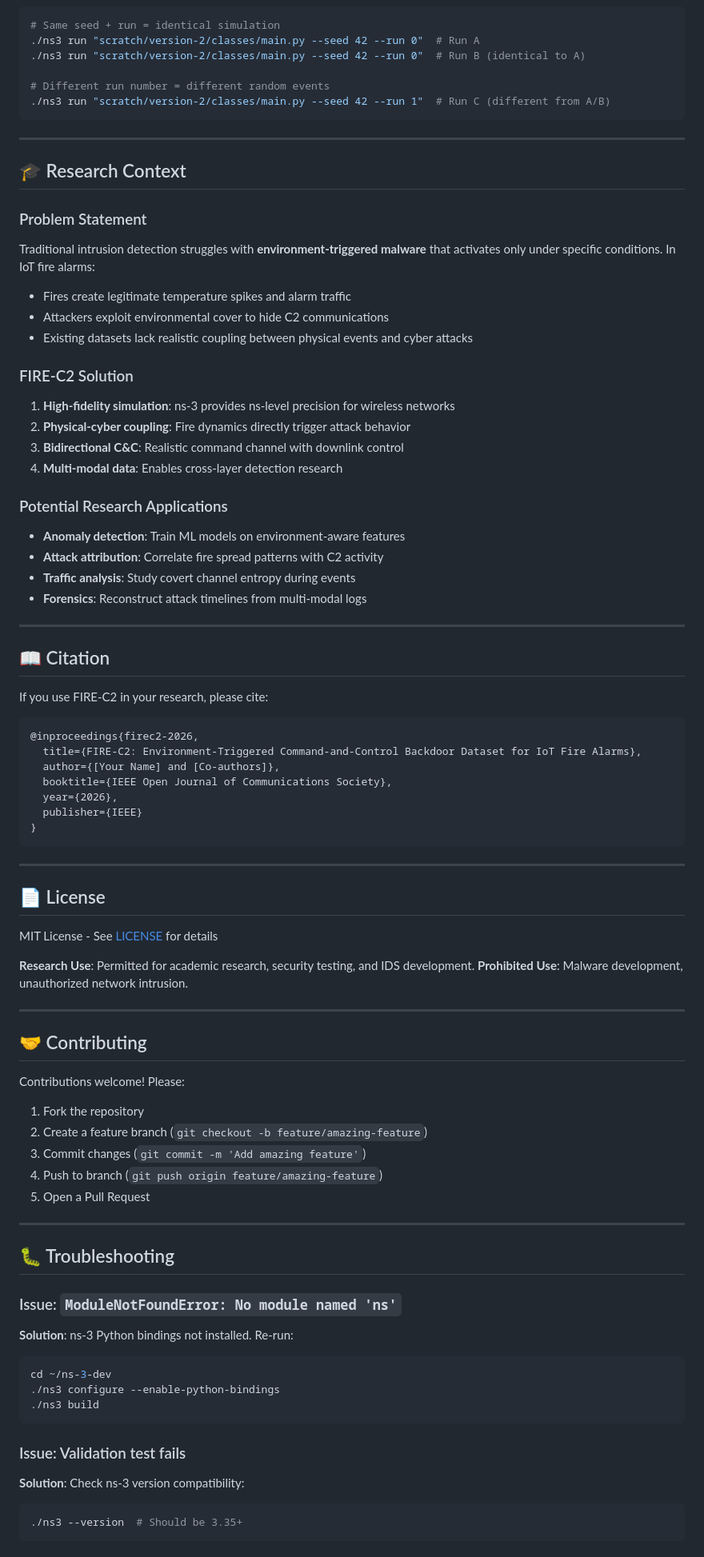
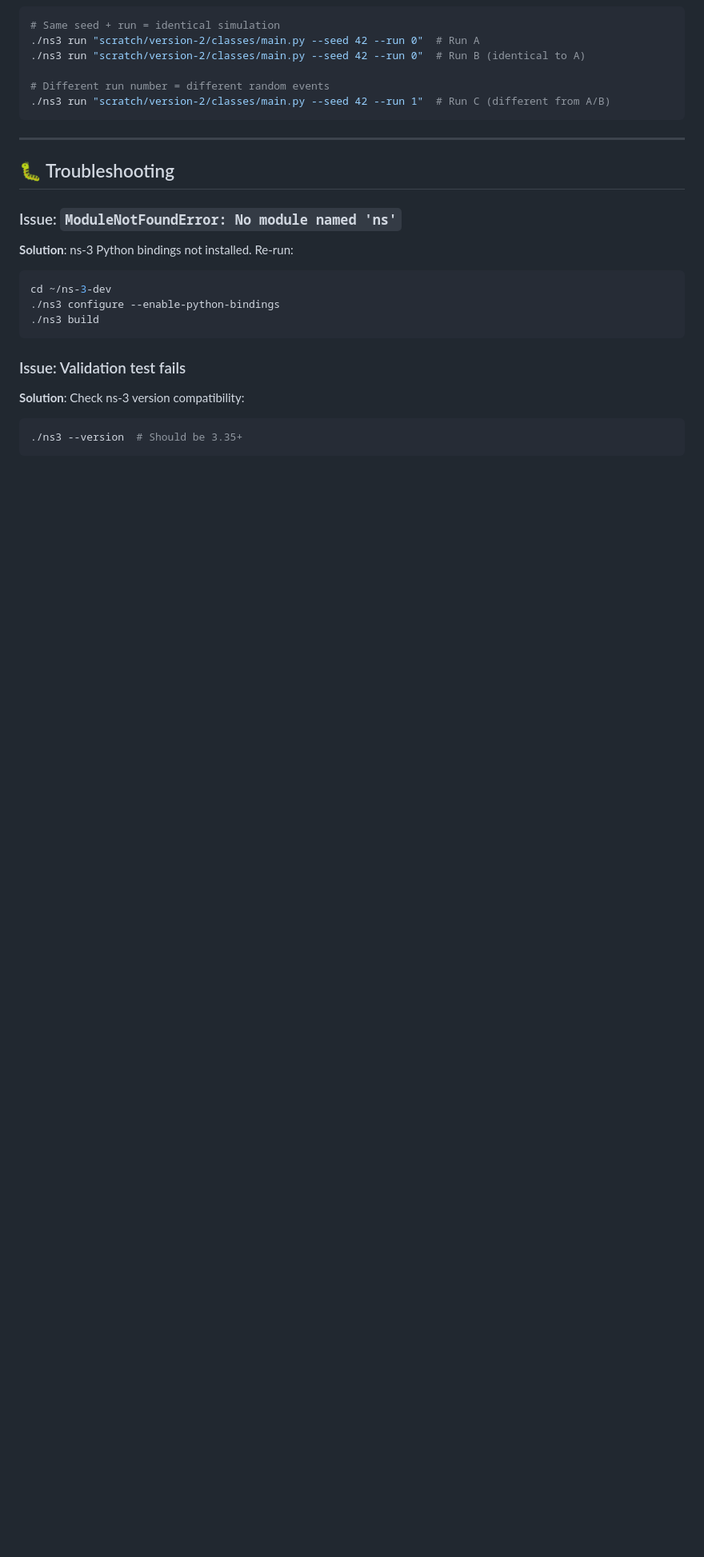
Before and after one commit to rouaamohd/fire-c2-framework, a Markdown page: README.md, the part around one of its changes. Shown at 80% size. Drawn GitHub-style; blank space fills up the shorter version.

````diff
--- a/README.md
+++ b/README.md
@@ -328,67 +328,6 @@ done
 
 ---
 
-## 🎓 Research Context
-
-### Problem Statement
-
-Traditional intrusion detection struggles with **environment-triggered malware** that activates only under specific conditions. In IoT fire alarms:
-- Fires create legitimate temperature spikes and alarm traffic
-- Attackers exploit environmental cover to hide C2 communications
-- Existing datasets lack realistic coupling between physical events and cyber attacks
-
-### FIRE-C2 Solution
-
-1. **High-fidelity simulation**: ns-3 provides ns-level precision for wireless networks
-2. **Physical-cyber coupling**: Fire dynamics directly trigger attack behavior
-3. **Bidirectional C&C**: Realistic command channel with downlink control
-4. **Multi-modal data**: Enables cross-layer detection research
-
-### Potential Research Applications
-
-- **Anomaly detection**: Train ML models on environment-aware features
-- **Attack attribution**: Correlate fire spread patterns with C2 activity
-- **Traffic analysis**: Study covert channel entropy during events
-- **Forensics**: Reconstruct attack timelines from multi-modal logs
-
----
-
-## 📖 Citation
-
-If you use FIRE-C2 in your research, please cite:
-
-```bibtex
-@inproceedings{firec2-2026,
-  title={FIRE-C2: Environment-Triggered Command-and-Control Backdoor Dataset for IoT Fire Alarms},
-  author={[Your Name] and [Co-authors]},
-  booktitle={IEEE Open Journal of Communications Society},
-  year={2026},
-  publisher={IEEE}
-}
-```
-
----
-
-## 📄 License
-
-MIT License - See [LICENSE](LICENSE) for details
-
-**Research Use**: Permitted for academic research, security testing, and IDS development.
-**Prohibited Use**: Malware development, unauthorized network intrusion.
-
----
-
-## 🤝 Contributing
-
-Contributions welcome! Please:
-1. Fork the repository
-2. Create a feature branch (`git checkout -b feature/amazing-feature`)
-3. Commit changes (`git commit -m 'Add amazing feature'`)
-4. Push to branch (`git push origin feature/amazing-feature`)
-5. Open a Pull Request
-
----
-
 ## 🐛 Troubleshooting
 
 ### Issue: `ModuleNotFoundError: No module named 'ns'`
````
Also changed, not shown: other parts of README.md (+1 -18 lines).
